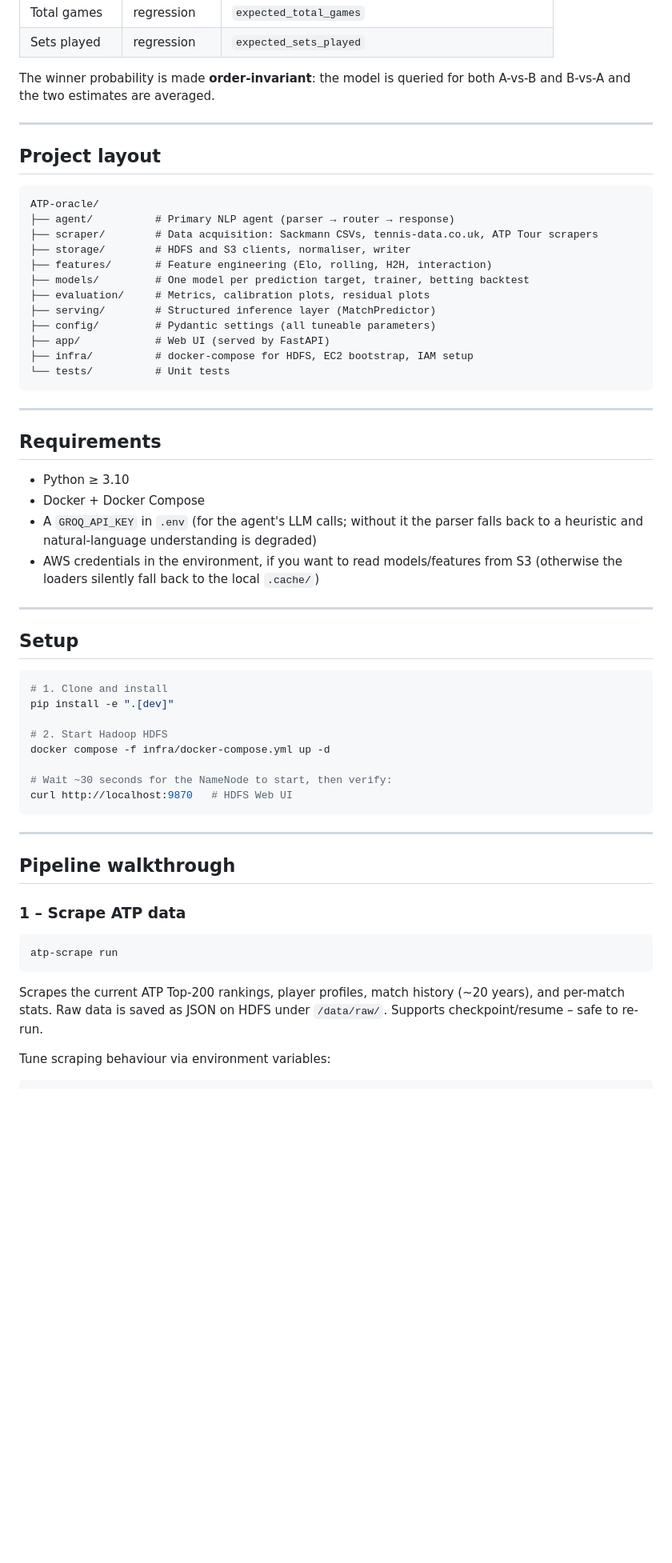
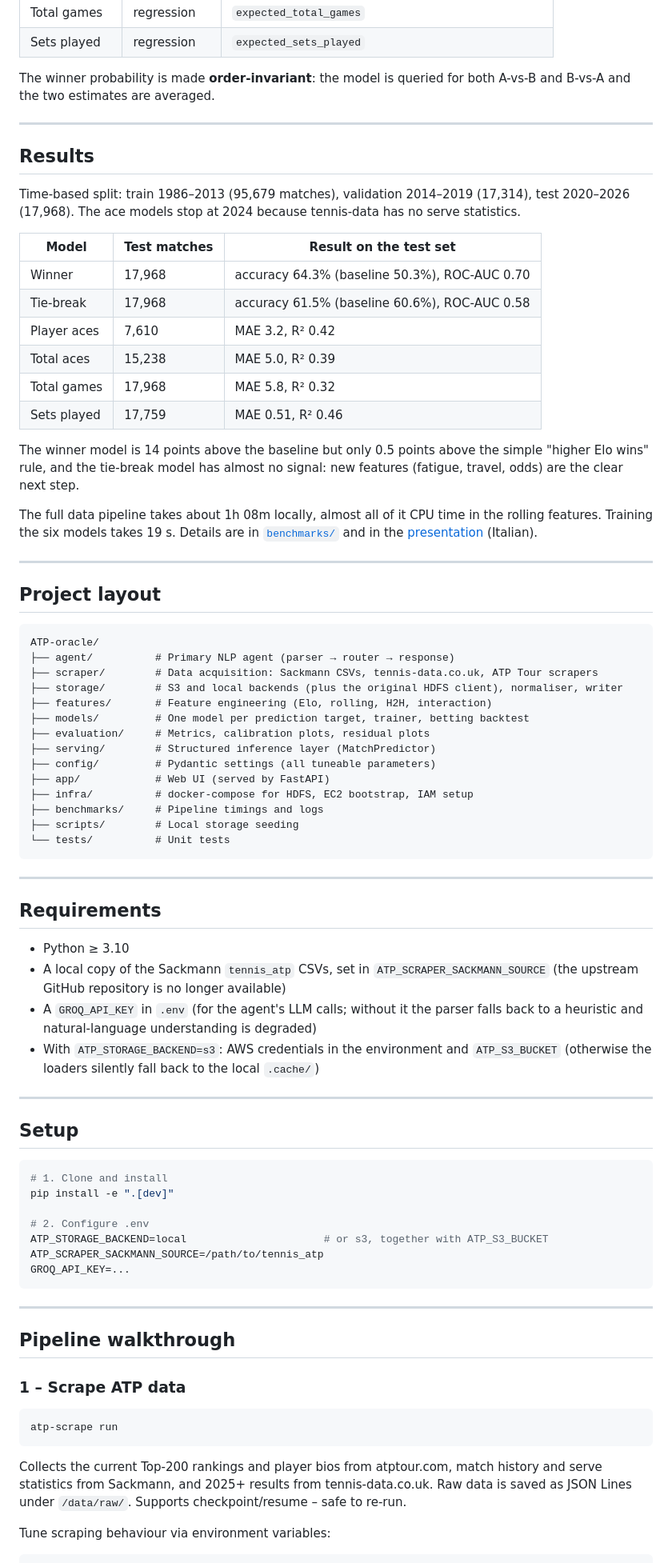
Before and after one commit to fragiovis/ATP-oracle, a Markdown page: README.md, the part around one of its changes. Shown at 80% size. Drawn GitHub-style; blank space fills up the shorter version.

Commit message:
Update README: results, storage backends, current commands

````diff
--- a/README.md
+++ b/README.md
@@ -74,13 +71,32 @@ The winner probability is made **order-invariant**: the model is queried for bot
 
 ---
 
+## Results
+
+Time-based split: train 1986–2013 (95,679 matches), validation 2014–2019 (17,314), test 2020–2026 (17,968). The ace models stop at 2024 because tennis-data has no serve statistics.
+
+| Model | Test matches | Result on the test set |
+|---|---|---|
+| Winner | 17,968 | accuracy 64.3% (baseline 50.3%), ROC-AUC 0.70 |
+| Tie-break | 17,968 | accuracy 61.5% (baseline 60.6%), ROC-AUC 0.58 |
+| Player aces | 7,610 | MAE 3.2, R² 0.42 |
+| Total aces | 15,238 | MAE 5.0, R² 0.39 |
+| Total games | 17,968 | MAE 5.8, R² 0.32 |
+| Sets played | 17,759 | MAE 0.51, R² 0.46 |
+
+The winner model is 14 points above the baseline but only 0.5 points above the simple "higher Elo wins" rule, and the tie-break model has almost no signal: new features (fatigue, travel, odds) are the clear next step.
+
+The full data pipeline takes about 1h 08m locally, almost all of it CPU time in the rolling features. Training the six models takes 19 s. Details are in [`benchmarks/`](benchmarks/) and in the [presentation](ATP_Oracle_Presentazione_2026.pptx) (Italian).
+
+---
+
 ## Project layout
 
 ```
 ATP-oracle/
 ├── agent/          # Primary NLP agent (parser → router → response)
 ├── scraper/        # Data acquisition: Sackmann CSVs, tennis-data.co.uk, ATP Tour scrapers
-├── storage/        # HDFS and S3 clients, normaliser, writer
+├── storage/        # S3 and local backends (plus the original HDFS client), normaliser, writer
 ├── features/       # Feature engineering (Elo, rolling, H2H, interaction)
 ├── models/         # One model per prediction target, trainer, betting backtest
 ├── evaluation/     # Metrics, calibration plots, residual plots
@@ -88,6 +104,8 @@ ATP-oracle/
 ├── config/         # Pydantic settings (all tuneable parameters)
 ├── app/            # Web UI (served by FastAPI)
 ├── infra/          # docker-compose for HDFS, EC2 bootstrap, IAM setup
+├── benchmarks/     # Pipeline timings and logs
+├── scripts/        # Local storage seeding
 └── tests/          # Unit tests
 ```
 
@@ -96,10 +114,10 @@ ATP-oracle/
 ## Requirements
 
 - Python ≥ 3.10
-- Docker + Docker Compose
+- A local copy of the Sackmann `tennis_atp` CSVs, set in `ATP_SCRAPER_SACKMANN_SOURCE` (the upstream GitHub repository is no longer available)
 - A `GROQ_API_KEY` in `.env` (for the agent's LLM calls; without it the parser
   falls back to a heuristic and natural-language understanding is degraded)
-- AWS credentials in the environment, if you want to read models/features from S3
+- With `ATP_STORAGE_BACKEND=s3`: AWS credentials in the environment and `ATP_S3_BUCKET`
   (otherwise the loaders silently fall back to the local `.cache/`)
 
 ---
@@ -110,11 +128,10 @@ ATP-oracle/
 # 1. Clone and install
 pip install -e ".[dev]"
 
-# 2. Start Hadoop HDFS
-docker compose -f infra/docker-compose.yml up -d
-
-# Wait ~30 seconds for the NameNode to start, then verify:
-curl http://localhost:9870   # HDFS Web UI
+# 2. Configure .env
+ATP_STORAGE_BACKEND=local                      # or s3, together with ATP_S3_BUCKET
+ATP_SCRAPER_SACKMANN_SOURCE=/path/to/tennis_atp
+GROQ_API_KEY=...
 ```
 
 ---
@@ -127,9 +144,9 @@ curl http://localhost:9870   # HDFS Web UI
 atp-scrape run
 ```
 
-Scrapes the current ATP Top-200 rankings, player profiles, match history
-(~20 years), and per-match stats.  Raw data is saved as JSON on HDFS under
-`/data/raw/`.  Supports checkpoint/resume – safe to re-run.
+Collects the current Top-200 rankings and player bios from atptour.com, match
+history and serve statistics from Sackmann, and 2025+ results from
+tennis-data.co.uk.  Raw data is saved as JSON Lines under `/data/raw/`.  Supports checkpoint/resume – safe to re-run.
 
 Tune scraping behaviour via environment variables:
 
````
Also changed, not shown: other parts of README.md (+26 -27 lines).
